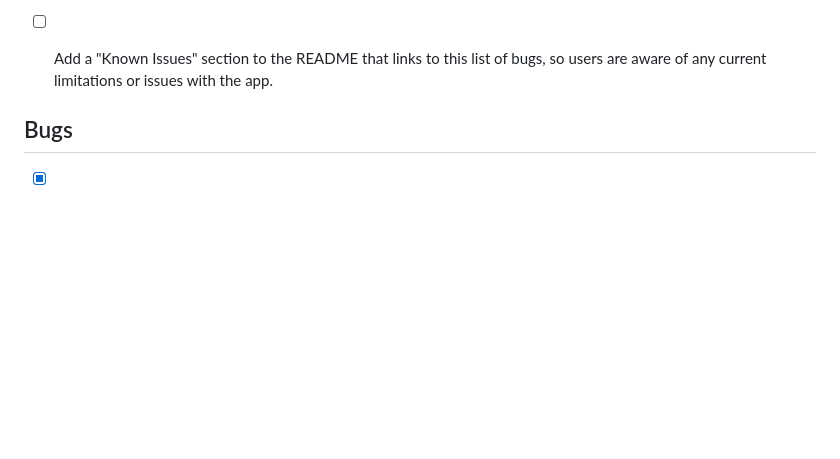
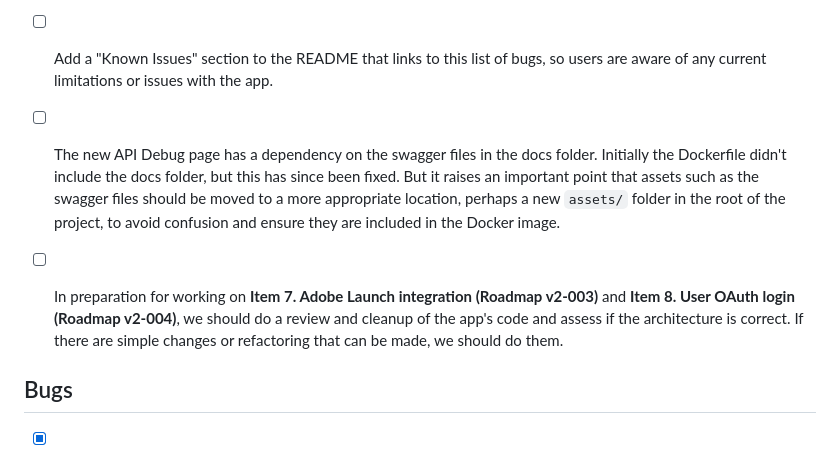
Before and after one commit to AerobeeHQ/meridian, a Markdown page: docs/todo.md, the part around the change. GitHub-like rendering; blank space fills up the shorter version.

Commit message:
Add 2 new todos: swagger deps, and refactor

```diff
--- a/docs/todo.md
+++ b/docs/todo.md
@@ -21,6 +21,8 @@ This document is a list of smaller todo items and bugs found while using the Cod
 - [ ] Add a "Version History" section to the README that lists the major changes and updates for each version of the app.
 - [x] Add a panel to the props/evars/events/listvar details pages (similar to the Related Processing Rules) named "Components", and lists Segments and Calculated Metrics that use that data dimension. The user should be able to click on the component name to view the details page for that component. See [autopsy 028](.docs/autopsies/028-components-panel.md).
 - [ ] Add a "Known Issues" section to the README that links to this list of bugs, so users are aware of any current limitations or issues with the app.
+- [ ] The new API Debug page has a dependency on the swagger files in the docs folder. Initially the Dockerfile didn't include the docs folder, but this has since been fixed. But it raises an important point that assets such as the swagger files should be moved to a more appropriate location, perhaps a new `assets/` folder in the root of the project, to avoid confusion and ensure they are included in the Docker image.
+- [ ] In preparation for working on **Item 7. Adobe Launch integration (Roadmap v2-003)** and **Item 8. User OAuth login (Roadmap v2-004)**, we should do a review and cleanup of the app's code and assess if the architecture is correct. If there are simple changes or refactoring that can be made, we should do them.
 
 
 ## Bugs
```
